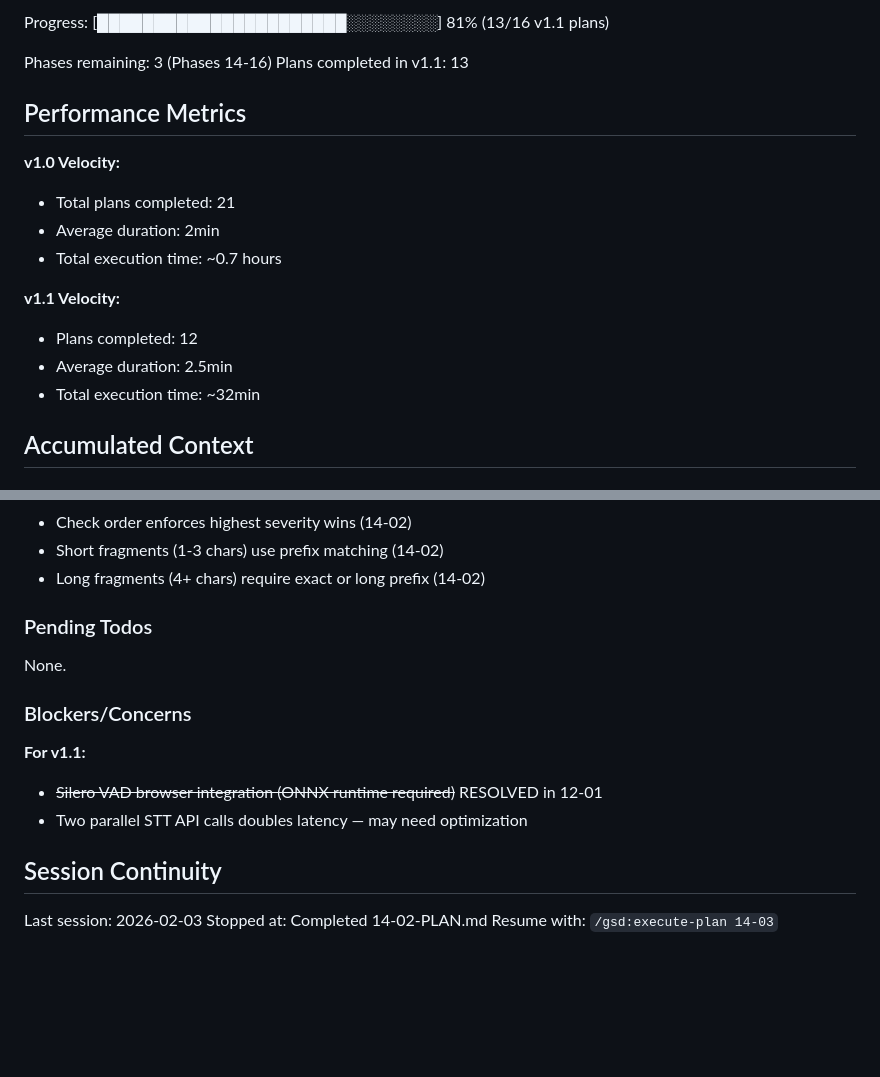
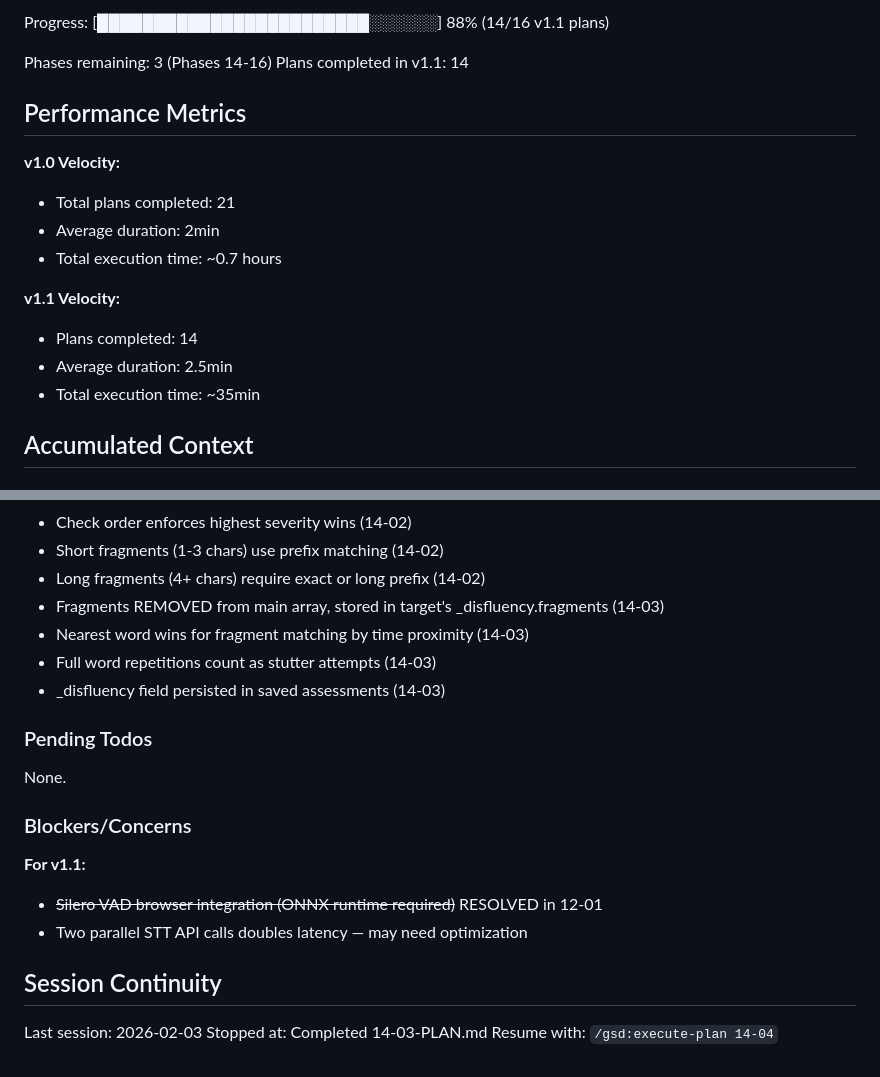
Before and after one commit to LBranigan/Pacer, a Markdown page: .planning/STATE.md, 2 parts joined by grey strips. Drawn GitHub-style; blank space fills up the shorter version.

Commit message:
docs(14-03): complete fragment merging and app integration plan
Tasks completed: 3/3
- Add fragment merging and main detection function
- Integrate into app.js assessment flow
- Update version and verify pipeline flow

SUMMARY: .planning/phases/14-disfluency-detection/14-03-SUMMARY.md

```diff
--- a/.planning/STATE.md
+++ b/.planning/STATE.md
@@ -16,8 +16,8 @@ Last activity: 2026-02-03 — Completed 14-02-PLAN.md
 
-Progress: [██████████████████████░░░░░░░░] 81% (13/16 v1.1 plans)
+Progress: [████████████████████████░░░░░░] 88% (14/16 v1.1 plans)
 
 Phases remaining: 3 (Phases 14-16)
-Plans completed in v1.1: 13
+Plans completed in v1.1: 14
 
 ## Performance Metrics
 
@@ -27,9 +27,9 @@ Plans completed in v1.1: 13
 - Total execution time: ~0.7 hours
 
 **v1.1 Velocity:**
-- Plans completed: 12
+- Plans completed: 14
 - Average duration: 2.5min
-- Total execution time: ~32min
+- Total execution time: ~35min
 
 ## Accumulated Context
 
@@ -73,6 +73,10 @@ See PROJECT.md Key Decisions table.
 - Check order enforces highest severity wins (14-02)
 - Short fragments (1-3 chars) use prefix matching (14-02)
 - Long fragments (4+ chars) require exact or long prefix (14-02)
+- Fragments REMOVED from main array, stored in target's _disfluency.fragments (14-03)
+- Nearest word wins for fragment matching by time proximity (14-03)
+- Full word repetitions count as stutter attempts (14-03)
+- _disfluency field persisted in saved assessments (14-03)
 
 ### Pending Todos
 
@@ -87,5 +91,5 @@ None.
 ## Session Continuity
 
 Last session: 2026-02-03
-Stopped at: Completed 14-02-PLAN.md
-Resume with: `/gsd:execute-plan 14-03`
+Stopped at: Completed 14-03-PLAN.md
+Resume with: `/gsd:execute-plan 14-04`
```
Also changed, not shown: other parts of .planning/STATE.md (+3 -3 lines), 1 other file.
